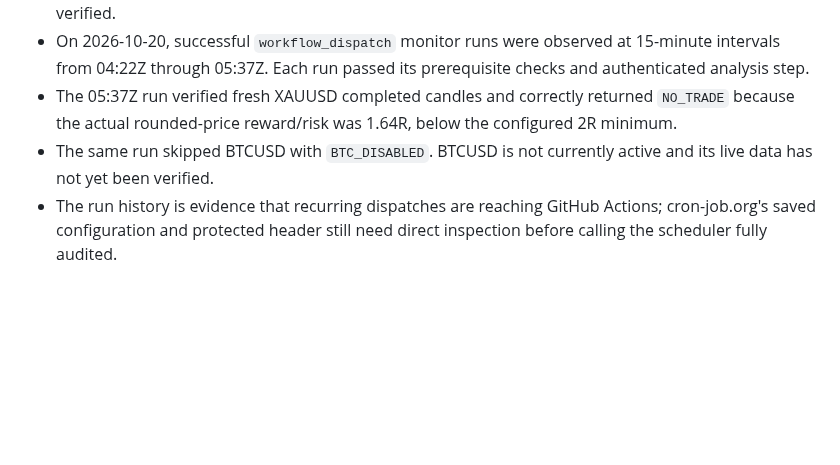
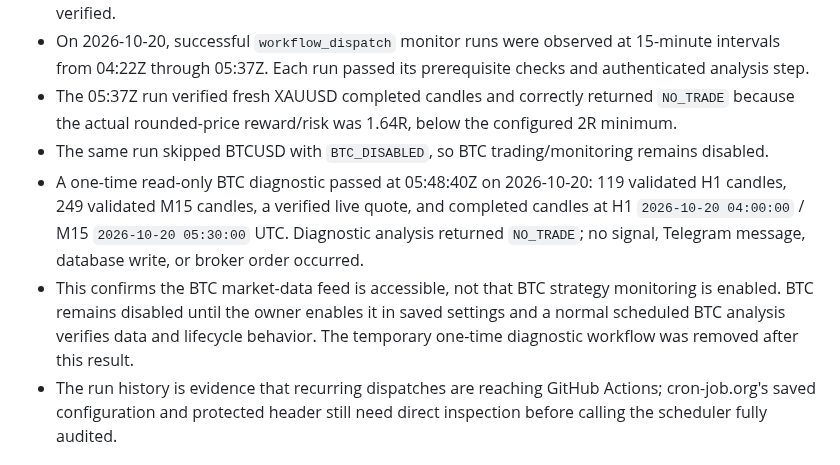
Before and after one commit to Nexora-Apparel/gold-scalper, a Markdown page: docs/external-scheduler-activation.md, the part around the change. Drawn GitHub-style; blank space fills up the shorter version.

Commit message:
Record successful read-only BTC market-data diagnostic

```diff
--- a/docs/external-scheduler-activation.md
+++ b/docs/external-scheduler-activation.md
@@ -7,7 +7,9 @@
 - Production status confirms the app/database are online and XAUUSD completed-candle data is being verified.
 - On 2026-10-20, successful `workflow_dispatch` monitor runs were observed at 15-minute intervals from 04:22Z through 05:37Z. Each run passed its prerequisite checks and authenticated analysis step.
 - The 05:37Z run verified fresh XAUUSD completed candles and correctly returned `NO_TRADE` because the actual rounded-price reward/risk was 1.64R, below the configured 2R minimum.
-- The same run skipped BTCUSD with `BTC_DISABLED`. BTCUSD is not currently active and its live data has not yet been verified.
+- The same run skipped BTCUSD with `BTC_DISABLED`, so BTC trading/monitoring remains disabled.
+- A one-time read-only BTC diagnostic passed at 05:48:40Z on 2026-10-20: 119 validated H1 candles, 249 validated M15 candles, a verified live quote, and completed candles at H1 `2026-10-20 04:00:00` / M15 `2026-10-20 05:30:00` UTC. Diagnostic analysis returned `NO_TRADE`; no signal, Telegram message, database write, or broker order occurred.
+- This confirms the BTC market-data feed is accessible, not that BTC strategy monitoring is enabled. BTC remains disabled until the owner enables it in saved settings and a normal scheduled BTC analysis verifies data and lifecycle behavior. The temporary one-time diagnostic workflow was removed after this result.
 - The run history is evidence that recurring dispatches are reaching GitHub Actions; cron-job.org's saved configuration and protected header still need direct inspection before calling the scheduler fully audited.
 
 ## Intended architecture
```
